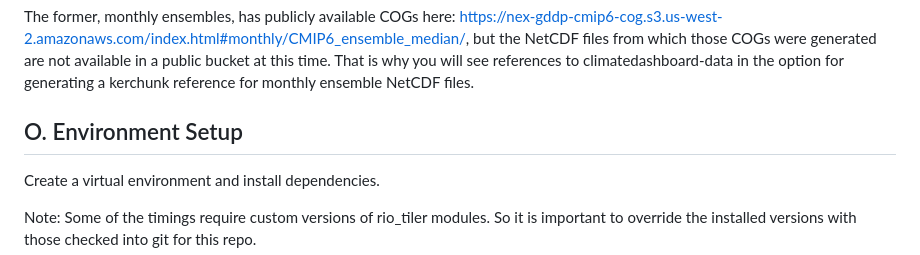
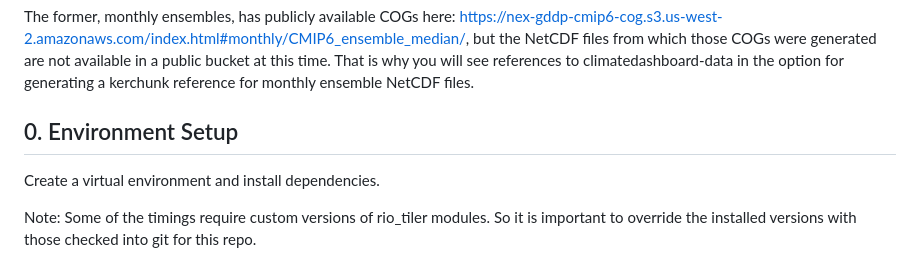
Before and after one commit to developmentseed/tile-benchmarking, a Markdown page: profiling/README.md, the part around the change. Drawn GitHub-style.

Commit message:
Fix number

```diff
--- a/profiling/README.md
+++ b/profiling/README.md
@@ -21,7 +21,7 @@ You can also seed data for either:
 
 The former, monthly ensembles, has publicly available COGs here: https://nex-gddp-cmip6-cog.s3.us-west-2.amazonaws.com/index.html#monthly/CMIP6_ensemble_median/, but the NetCDF files from which those COGs were generated are not available in a public bucket at this time. That is why you will see references to climatedashboard-data in the option for generating a kerchunk reference for monthly ensemble NetCDF files.
 
-## O. Environment Setup
+## 0. Environment Setup
 
 Create a virtual environment and install dependencies.
 
```
